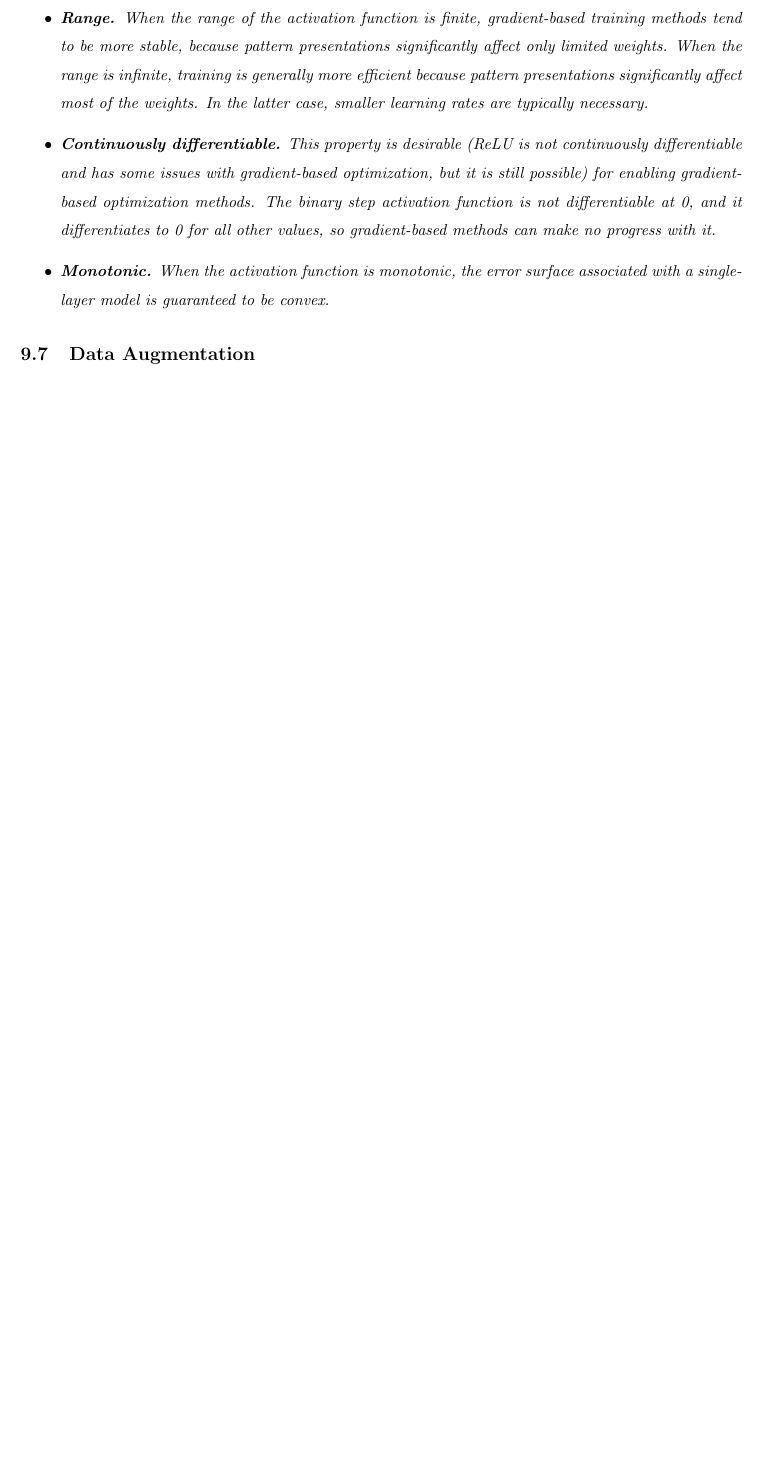
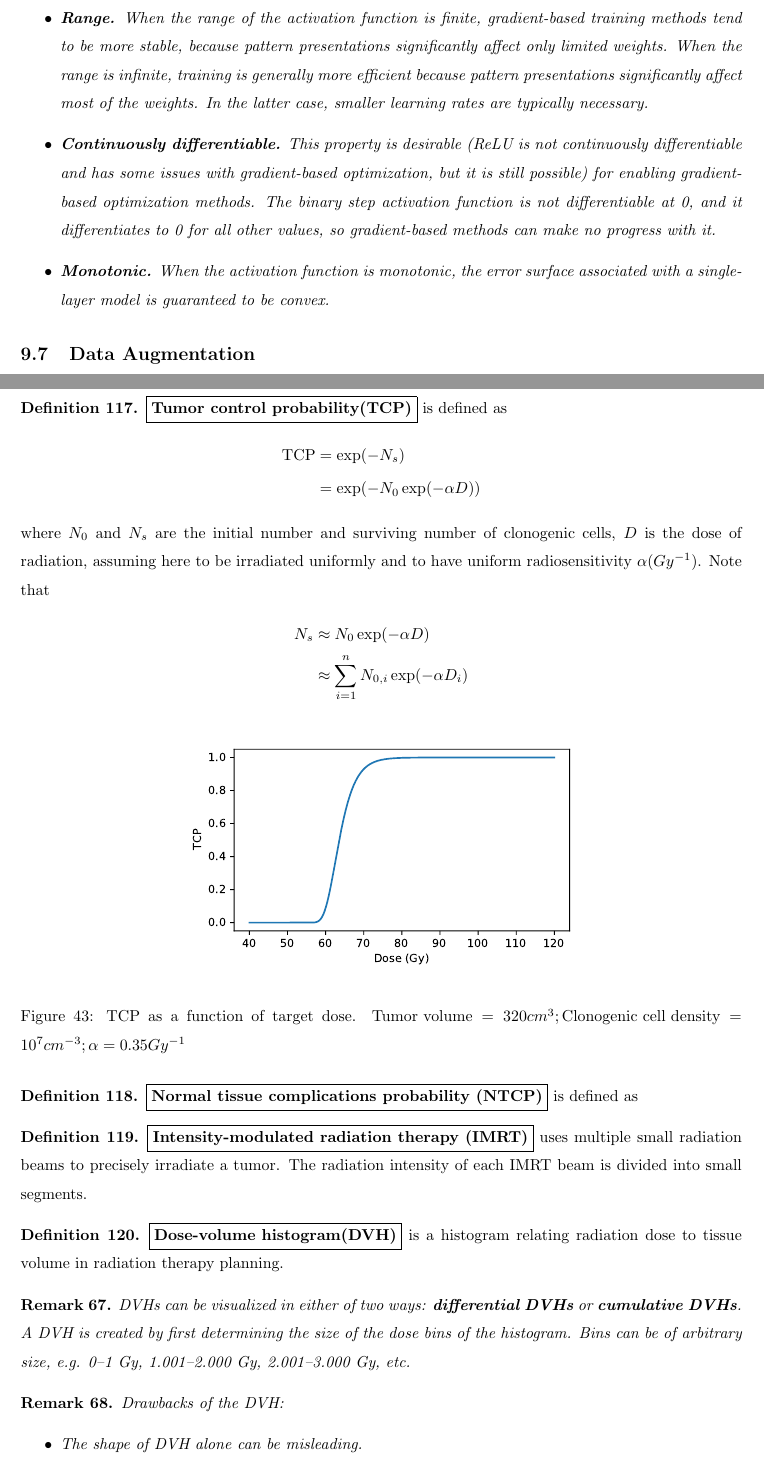
Before and after one commit to aarentai/Note-on-Mathematics-of-Imaging, a LaTeX document (main.tex): part of page 67 of 69 before the commit and two parts of pages 67 and 68 of 71 after it, the two joined at a grey line, cut so that both start at the same text, the shorter picture padded with empty space. Compiled offline with pdfLaTeX.

Commit message:
radonc added

```diff
--- a/main.tex
+++ b/main.tex
@@ -2843,3 +2855,45 @@ Activation functions have different mathematical properties:
 \subsection{Data Augmentation}
 
 \newpage
+\section{Radiation Oncology}
+\begin{definition}
+\boxed{\textbf{Tumor control probability(TCP)}} is defined as
+\begin{align*}
+    \operatorname{TCP}&=\exp(-N_s)\\
+    &=\exp(-N_0\exp(-\alpha D))
+\end{align*}
+where $N_0$ and $N_s$ are the initial number and surviving number of clonogenic cells, $D$ is the dose of radiation, assuming here to be irradiated uniformly and to have uniform radiosensitivity $\alpha(Gy^{-1})$. Note that
+\begin{align*}
+    N_s&\approx N_0\exp(-\alpha D)\\
+    &\approx \sum^n_{i=1}N_{0,i}\exp(-\alpha D_i)
+\end{align*}
+\end{definition}
+
+\begin{figure}[H]
+    \centering
+    \includegraphics[scale=0.7]{figure/tcp.pdf}
+    \caption{TCP as a function of target dose. $\text{Tumor volume}=320 cm^3; \text{Clonogenic cell density}=10^7cm^{-3}; \alpha=0.35Gy^{-1}$}
+\end{figure}
+
+\begin{definition}
+\boxed{\textbf{Normal tissue complications probability (NTCP)}} is defined as
+
+\end{definition}
+
+\begin{definition}
+\boxed{\textbf{Intensity-modulated radiation therapy (IMRT)}} uses multiple small radiation beams to precisely irradiate a tumor. The radiation intensity of each IMRT beam is divided into small segments.
+\end{definition}
+
+\begin{definition}
+\boxed{\textbf{Dose-volume histogram(DVH)}} is a histogram relating radiation dose to tissue volume in radiation therapy planning.
+\end{definition}
+
+\begin{remark}
+DVHs can be visualized in either of two ways: \textbf{differential DVHs} or \textbf{cumulative DVHs}. A DVH is created by first determining the size of the dose bins of the histogram. Bins can be of arbitrary size, e.g. 0–1 Gy, 1.001–2.000 Gy, 2.001–3.000 Gy, etc.
+\end{remark}
+
+\begin{remark}
+Drawbacks of the DVH:
+\begin{itemize}
+    \item The shape of DVH alone can be misleading.
+    \item DVHs offer no spatial information; i.e., a DVH does not show where within a structure a dose is received.
```
Also changed, not shown: figure/tcp.pdf (added), main.tex (27 more changed lines).
